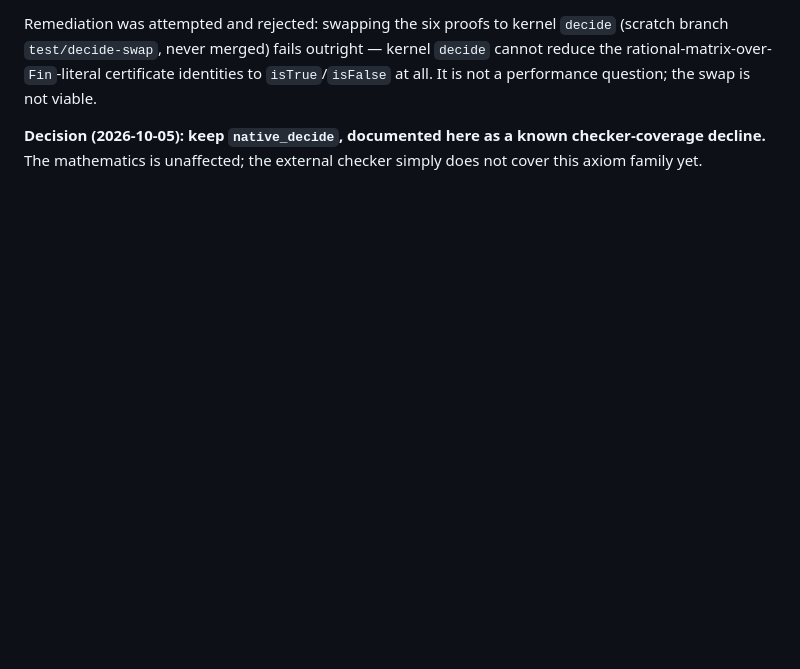
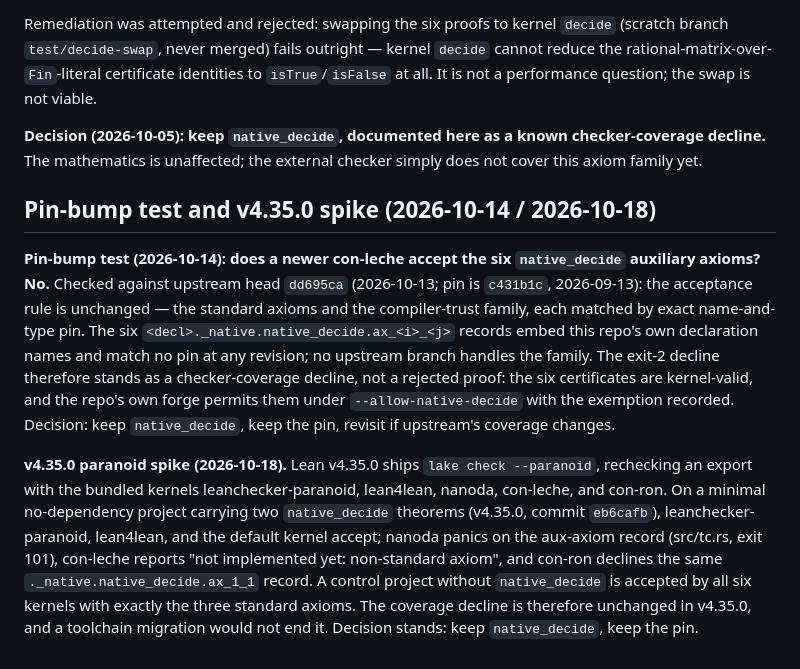
Before and after one commit to chokmah-me/fragile-proof-audit, a Markdown page: docs/con-leche.md, the part around the change. Drawn GitHub-style; blank space fills up the shorter version.

Commit message:
con-leche: close the pin decision (Keep) — pin-bump test (2026-10-14) and v4.35.0 paranoid spike (2026-10-18) appended; decline unchanged

```diff
--- a/docs/con-leche.md
+++ b/docs/con-leche.md
@@ -106,3 +106,32 @@ question; the swap is not viable.
 **Decision (2026-10-05): keep `native_decide`, documented here as a known
 checker-coverage decline.** The mathematics is unaffected; the external
 checker simply does not cover this axiom family yet.
+
+## Pin-bump test and v4.35.0 spike (2026-10-14 / 2026-10-18)
+
+**Pin-bump test (2026-10-14): does a newer con-leche accept the six
+`native_decide` auxiliary axioms? No.** Checked against upstream head
+`dd695ca` (2026-10-13; pin is `c431b1c`, 2026-09-13): the acceptance rule
+is unchanged — the standard axioms and the compiler-trust family, each
+matched by exact name-and-type pin. The six
+`<decl>._native.native_decide.ax_<i>_<j>` records embed this repo's own
+declaration names and match no pin at any revision; no upstream branch
+handles the family. The exit-2 decline therefore stands as a
+checker-coverage decline, not a rejected proof: the six certificates are
+kernel-valid, and the repo's own forge permits them under
+`--allow-native-decide` with the exemption recorded. Decision: keep
+`native_decide`, keep the pin, revisit if upstream's coverage changes.
+
+**v4.35.0 paranoid spike (2026-10-18).** Lean v4.35.0 ships
+`lake check --paranoid`, rechecking an export with the bundled kernels
+leanchecker-paranoid, lean4lean, nanoda, con-leche, and con-ron. On a
+minimal no-dependency project carrying two `native_decide` theorems
+(v4.35.0, commit `eb6cafb`), leanchecker-paranoid, lean4lean, and the
+default kernel accept; nanoda panics on the aux-axiom record
+(src/tc.rs, exit 101), con-leche reports "not implemented yet:
+non-standard axiom", and con-ron declines the same
+`._native.native_decide.ax_1_1` record. A control project without
+`native_decide` is accepted by all six kernels with exactly the three
+standard axioms. The coverage decline is therefore unchanged in
+v4.35.0, and a toolchain migration would not end it. Decision stands:
+keep `native_decide`, keep the pin.
```
